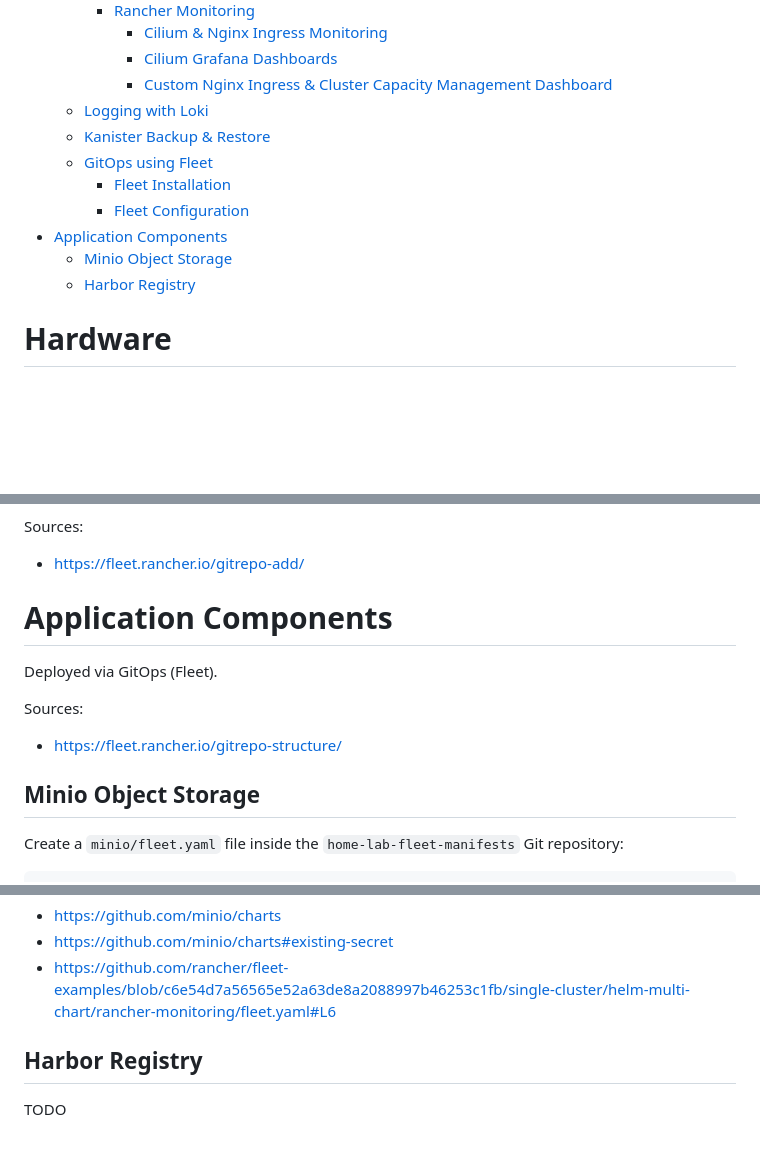
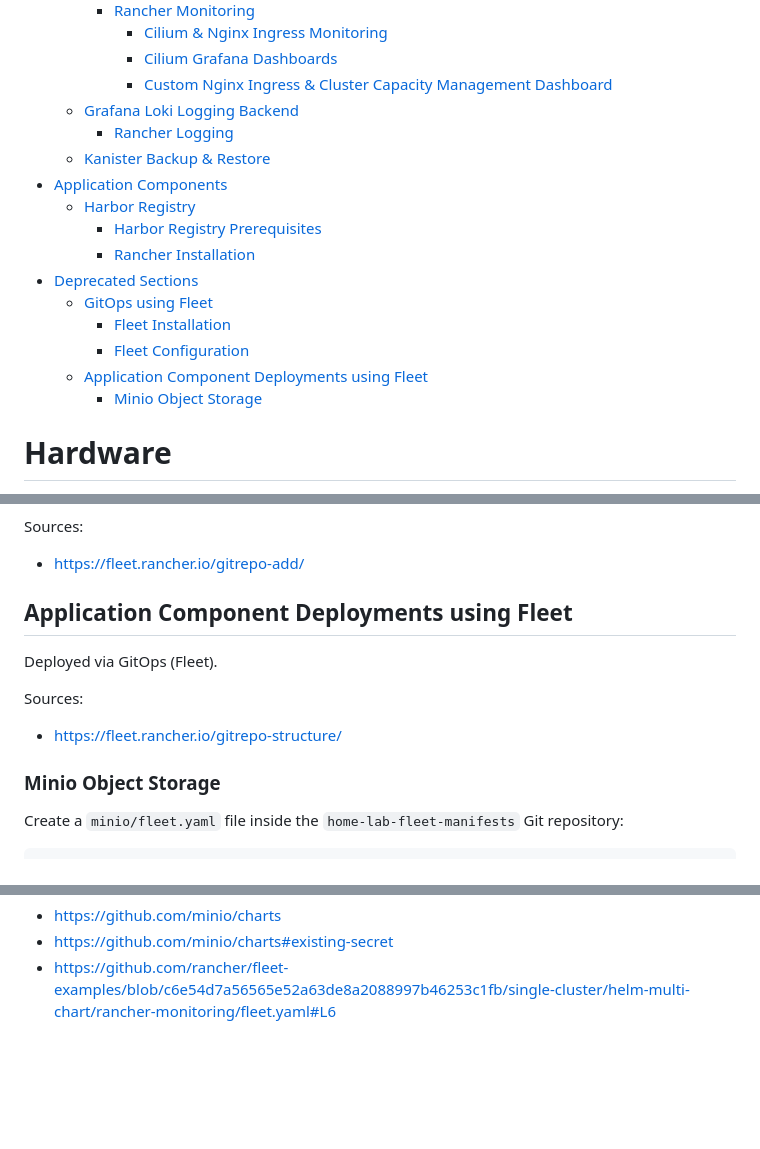
Before and after one commit to PhilipSchmid/k8s-home-lab, a Markdown page: README.md, 3 parts joined by grey strips. Rendered like a GitHub page; blank space fills up the shorter version.

````diff
--- a/README.md
+++ b/README.md
@@ -73,14 +74,19 @@ The technologies down here will probably change in the future. Nevertheless, the
       - [Cilium & Nginx Ingress Monitoring](#cilium--nginx-ingress-monitoring)
       - [Cilium Grafana Dashboards](#cilium-grafana-dashboards)
       - [Custom Nginx Ingress & Cluster Capacity Management Dashboard](#custom-nginx-ingress--cluster-capacity-management-dashboard)
-  - [Logging with Loki](#logging-with-loki)
+  - [Grafana Loki Logging Backend](#grafana-loki-logging-backend)
+    - [Rancher Logging](#rancher-logging)
   - [Kanister Backup & Restore](#kanister-backup--restore)
+- [Application Components](#application-components)
+  - [Harbor Registry](#harbor-registry)
+    - [Harbor Registry Prerequisites](#harbor-registry-prerequisites)
+    - [Rancher Installation](#rancher-installation-1)
+- [Deprecated Sections](#deprecated-sections)
   - [GitOps using Fleet](#gitops-using-fleet)
     - [Fleet Installation](#fleet-installation)
     - [Fleet Configuration](#fleet-configuration)
-- [Application Components](#application-components)
-  - [Minio Object Storage](#minio-object-storage)
-  - [Harbor Registry](#harbor-registry)
+  - [Application Component Deployments using Fleet](#application-component-deployments-using-fleet)
+    - [Minio Object Storage](#minio-object-storage)
 
 # Hardware
 One goal of this setup is that it should be runnable on a single host. The only exceptions are the external NFS storage from a Synology NAS and the DNS service from DigitalOcean.
@@ -1008,13 +1100,13 @@ kubectl apply -f home-lab-fleet-manifests.yaml
 Sources:
 - https://fleet.rancher.io/gitrepo-add/
 
-# Application Components
+## Application Component Deployments using Fleet
 Deployed via GitOps (Fleet).
 
 Sources:
 - https://fleet.rancher.io/gitrepo-structure/
 
-## Minio Object Storage
+### Minio Object Storage
 Create a `minio/fleet.yaml` file inside the `home-lab-fleet-manifests` Git repository:
 
 ```yaml
@@ -1068,6 +1160,3 @@ Sources:
 - https://github.com/minio/charts
 - https://github.com/minio/charts#existing-secret
 - https://github.com/rancher/fleet-examples/blob/c6e54d7a56565e52a63de8a2088997b46253c1fb/single-cluster/helm-multi-chart/rancher-monitoring/fleet.yaml#L6
-
-## Harbor Registry
-TODO
````
Also changed, not shown: other parts of README.md (+105 -18 lines), images/harbor.png (added), 3 other files.
